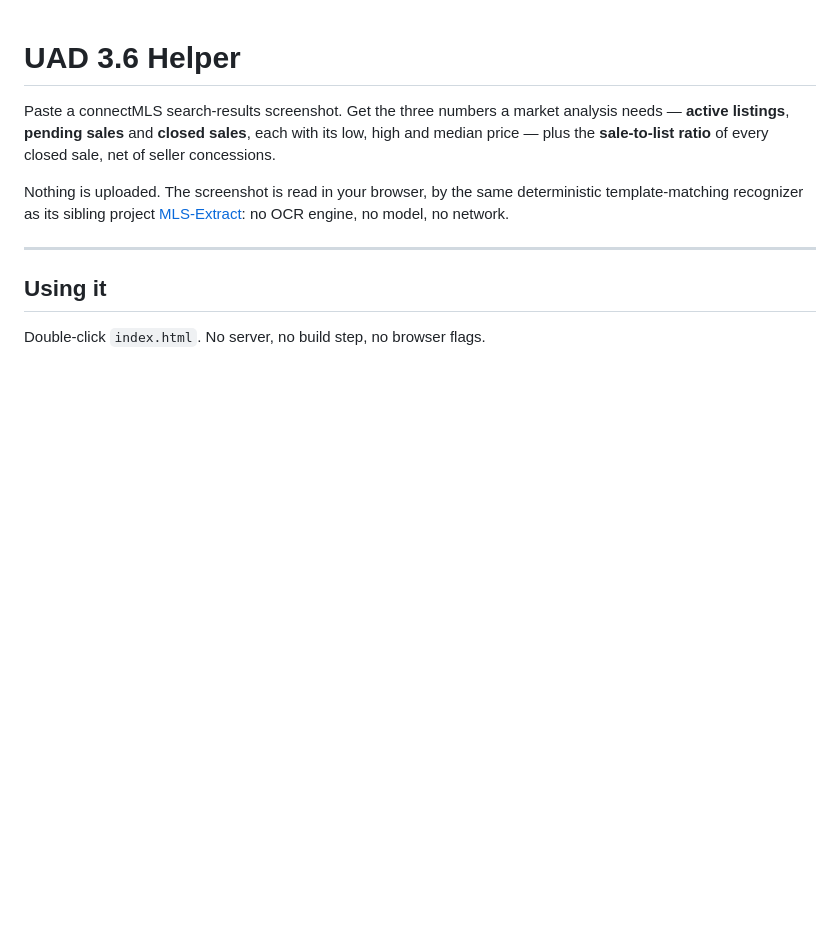
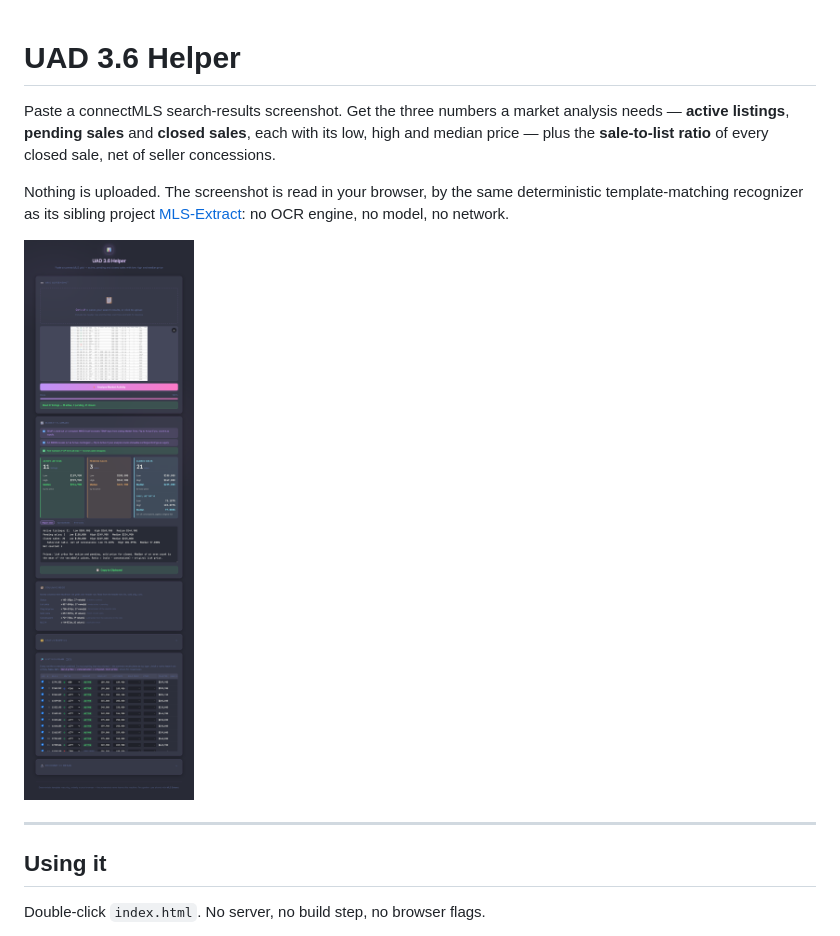
Before and after one commit to PairedSales/UAD-3.6-Helper, a Markdown page: README.md, the part around the change. Rendered like a GitHub page; pictures changed too: docs/screenshot.png (added); blank space fills up the shorter version.

Commit message:
Add a screenshot to the README

```diff
--- a/README.md
+++ b/README.md
@@ -8,6 +8,8 @@ every closed sale, net of seller concessions.
 Nothing is uploaded. The screenshot is read in your browser, by the same
 deterministic template-matching recognizer as its sibling project
 [MLS-Extract](../MLS-Extract): no OCR engine, no model, no network.
+
+![UAD 3.6 Helper reading a 37-row Dolton search](docs/screenshot.png)
 
 ---
 
```
